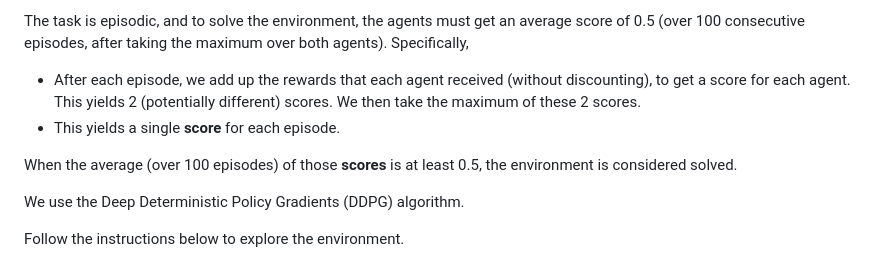
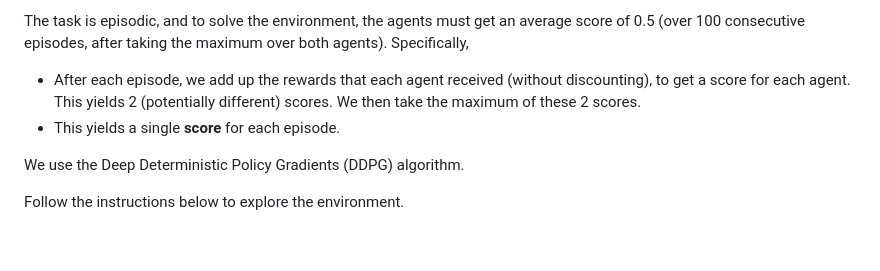
Before and after one commit to yjhjaja/collaboration-and-competition, a Markdown page: README.md, the part around the change. GitHub-like rendering; blank space fills up the shorter version.

```diff
--- a/README.md
+++ b/README.md
@@ -8,8 +8,6 @@ The observation space consists of 8 variables corresponding to the position and
 The task is episodic, and to solve the environment, the agents must get an average score of 0.5 (over 100 consecutive episodes, after taking the maximum over both agents). Specifically,
 - After each episode, we add up the rewards that each agent received (without discounting), to get a score for each agent. This yields 2 (potentially different) scores. We then take the maximum of these 2 scores.
 - This yields a single **score** for each episode.
-
-When the average (over 100 episodes) of those **scores** is at least 0.5, the environment is considered solved.
 
 We use the Deep Deterministic Policy Gradients (DDPG) algorithm.
 
```
